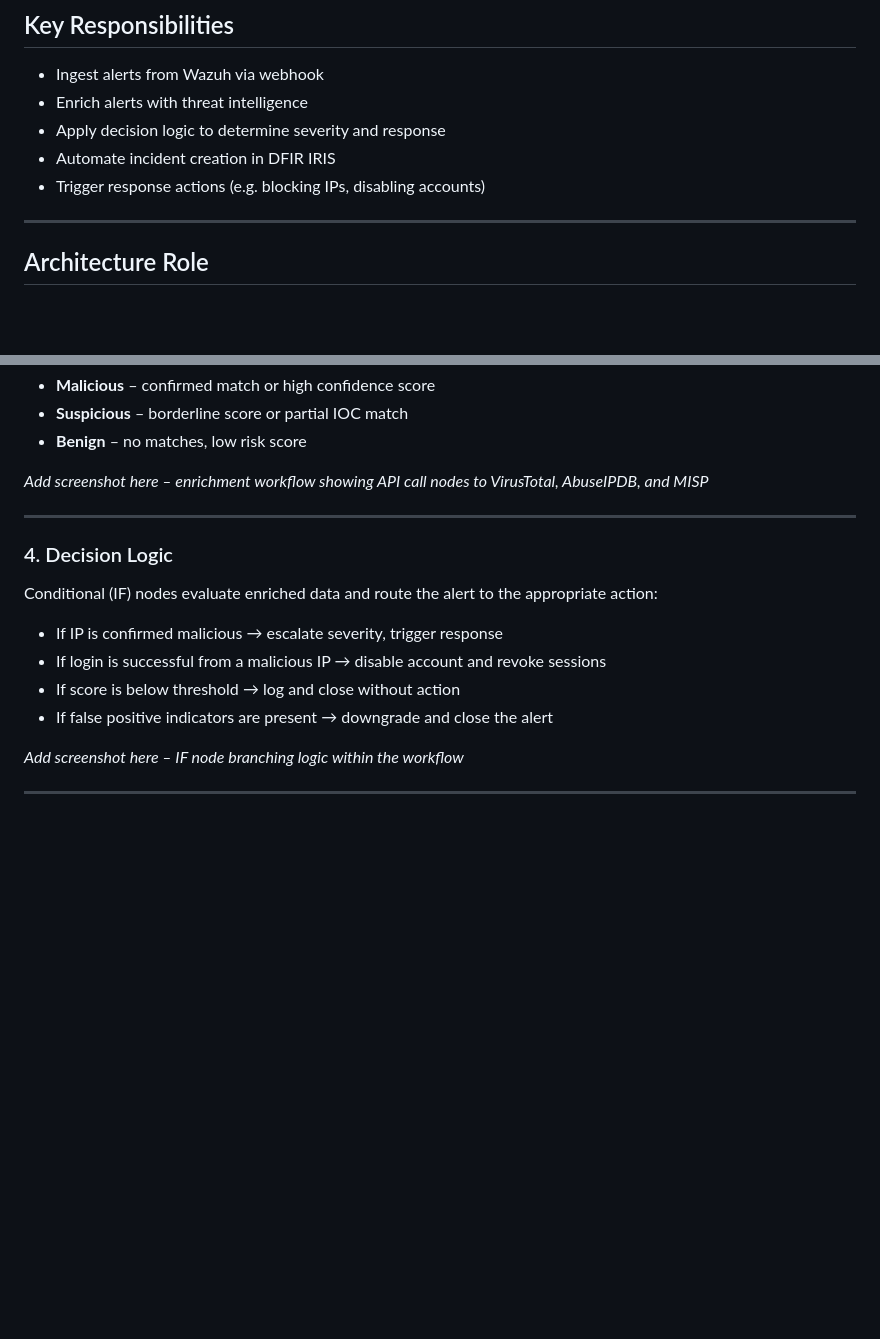
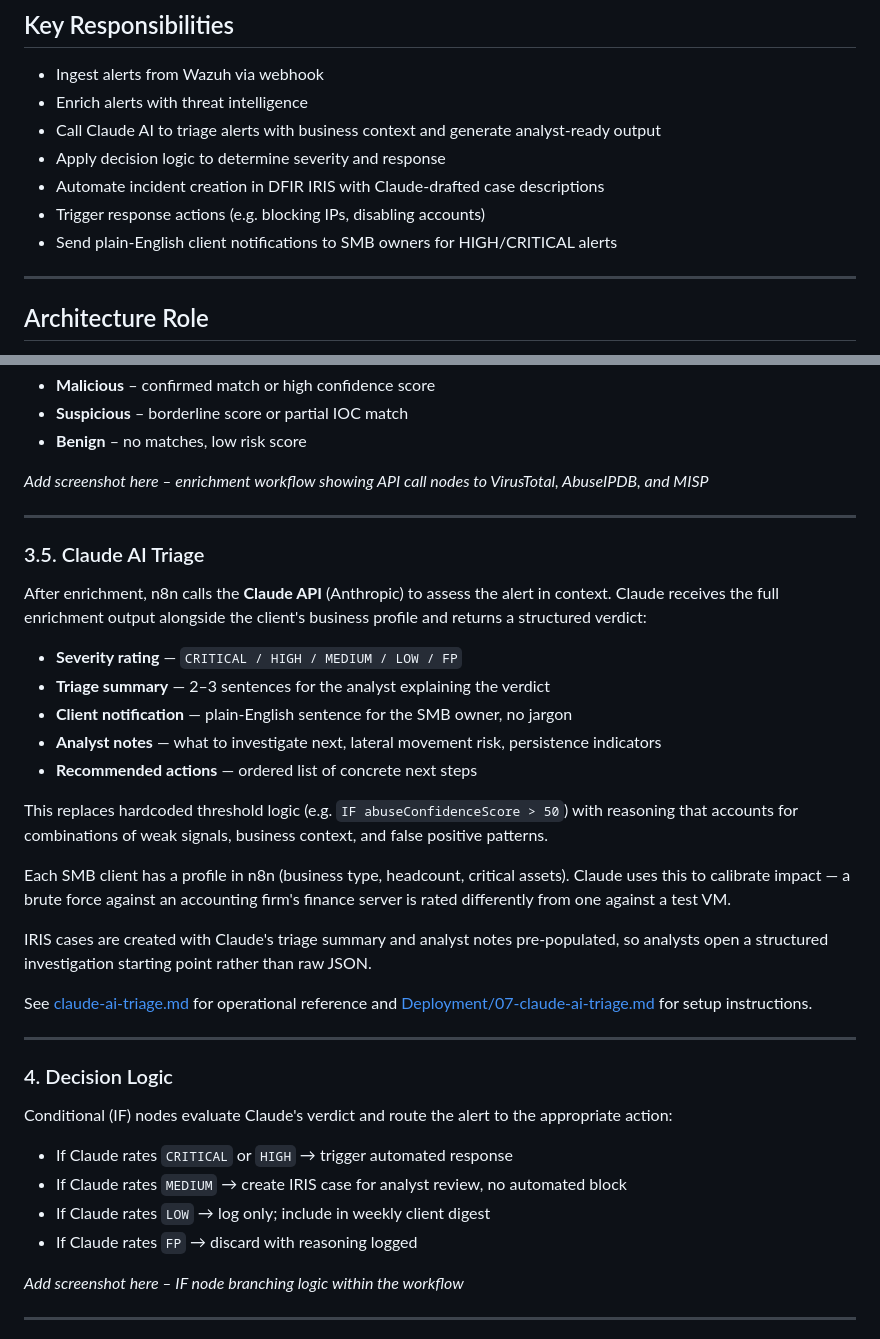
Before and after one commit to T-Lamour/The-Bridge-Between, a Markdown page: Security Operations/n8n.md, 2 parts joined by grey strips. Rendered like a GitHub page; blank space fills up the shorter version.

```diff
--- a/Security Operations/n8n.md
+++ b/Security Operations/n8n.md
@@ -16,9 +16,11 @@ Its primary role is to reduce manual investigation effort by enriching alerts, a
 
 * Ingest alerts from Wazuh via webhook
 * Enrich alerts with threat intelligence
+* Call Claude AI to triage alerts with business context and generate analyst-ready output
 * Apply decision logic to determine severity and response
-* Automate incident creation in DFIR IRIS
+* Automate incident creation in DFIR IRIS with Claude-drafted case descriptions
 * Trigger response actions (e.g. blocking IPs, disabling accounts)
+* Send plain-English client notifications to SMB owners for HIGH/CRITICAL alerts
 
 ---
 
@@ -96,14 +98,34 @@ Based on enrichment results, each indicator is classified as:
 
 ---
 
+### 3.5. Claude AI Triage
+
+After enrichment, n8n calls the **Claude API** (Anthropic) to assess the alert in context. Claude receives the full enrichment output alongside the client's business profile and returns a structured verdict:
+
+* **Severity rating** — `CRITICAL / HIGH / MEDIUM / LOW / FP`
+* **Triage summary** — 2–3 sentences for the analyst explaining the verdict
+* **Client notification** — plain-English sentence for the SMB owner, no jargon
+* **Analyst notes** — what to investigate next, lateral movement risk, persistence indicators
+* **Recommended actions** — ordered list of concrete next steps
+
+This replaces hardcoded threshold logic (e.g. `IF abuseConfidenceScore > 50`) with reasoning that accounts for combinations of weak signals, business context, and false positive patterns.
+
+Each SMB client has a profile in n8n (business type, headcount, critical assets). Claude uses this to calibrate impact — a brute force against an accounting firm's finance server is rated differently from one against a test VM.
+
+IRIS cases are created with Claude's triage summary and analyst notes pre-populated, so analysts open a structured investigation starting point rather than raw JSON.
+
+See [claude-ai-triage.md](claude-ai-triage.md) for operational reference and [Deployment/07-claude-ai-triage.md](../Deployment/07-claude-ai-triage.md) for setup instructions.
+
+---
+
 ### 4. Decision Logic
 
-Conditional (IF) nodes evaluate enriched data and route the alert to the appropriate action:
+Conditional (IF) nodes evaluate Claude's verdict and route the alert to the appropriate action:
 
-* If IP is confirmed malicious → escalate severity, trigger response
-* If login is successful from a malicious IP → disable account and revoke sessions
-* If score is below threshold → log and close without action
-* If false positive indicators are present → downgrade and close the alert
+* If Claude rates `CRITICAL` or `HIGH` → trigger automated response
+* If Claude rates `MEDIUM` → create IRIS case for analyst review, no automated block
+* If Claude rates `LOW` → log only; include in weekly client digest
+* If Claude rates `FP` → discard with reasoning logged
 
 *Add screenshot here – IF node branching logic within the workflow*
 
```
Also changed, not shown: Deployment/07-claude-ai-triage.md (added, +292 -0 lines), Security Operations/claude-ai-triage.md (added, +180 -0 lines).
